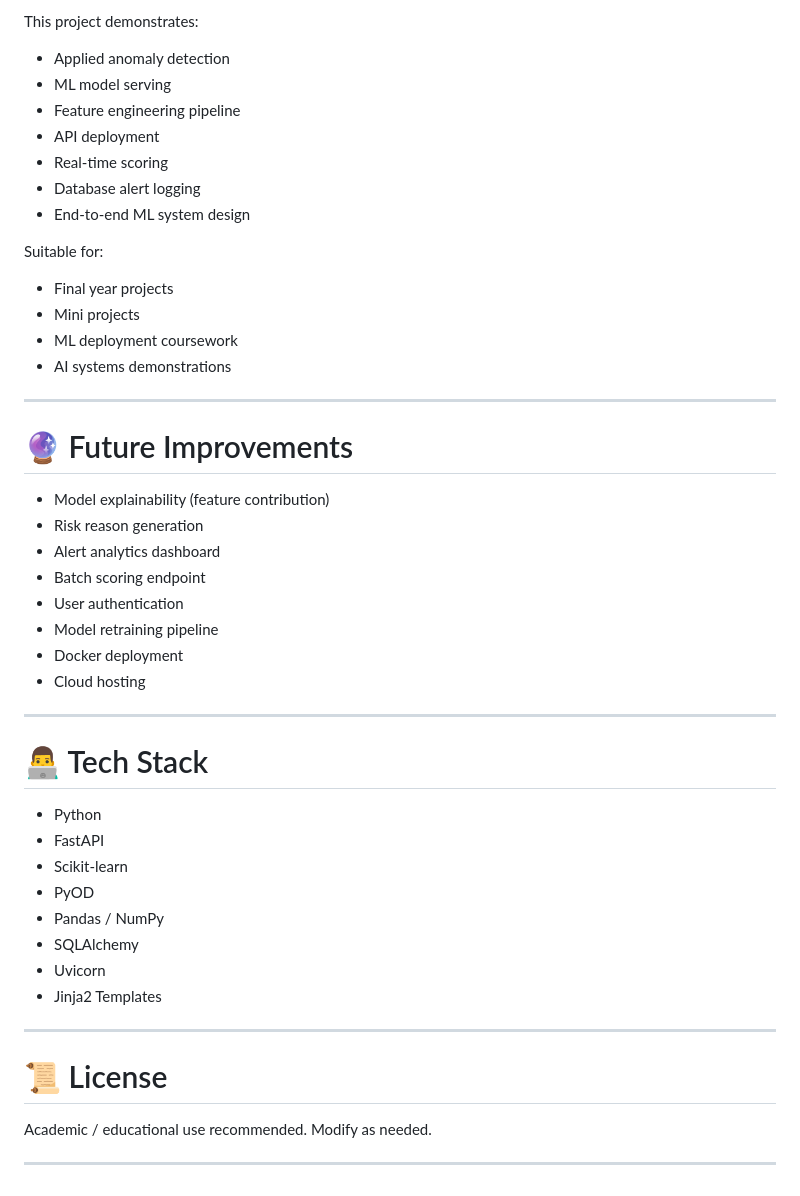
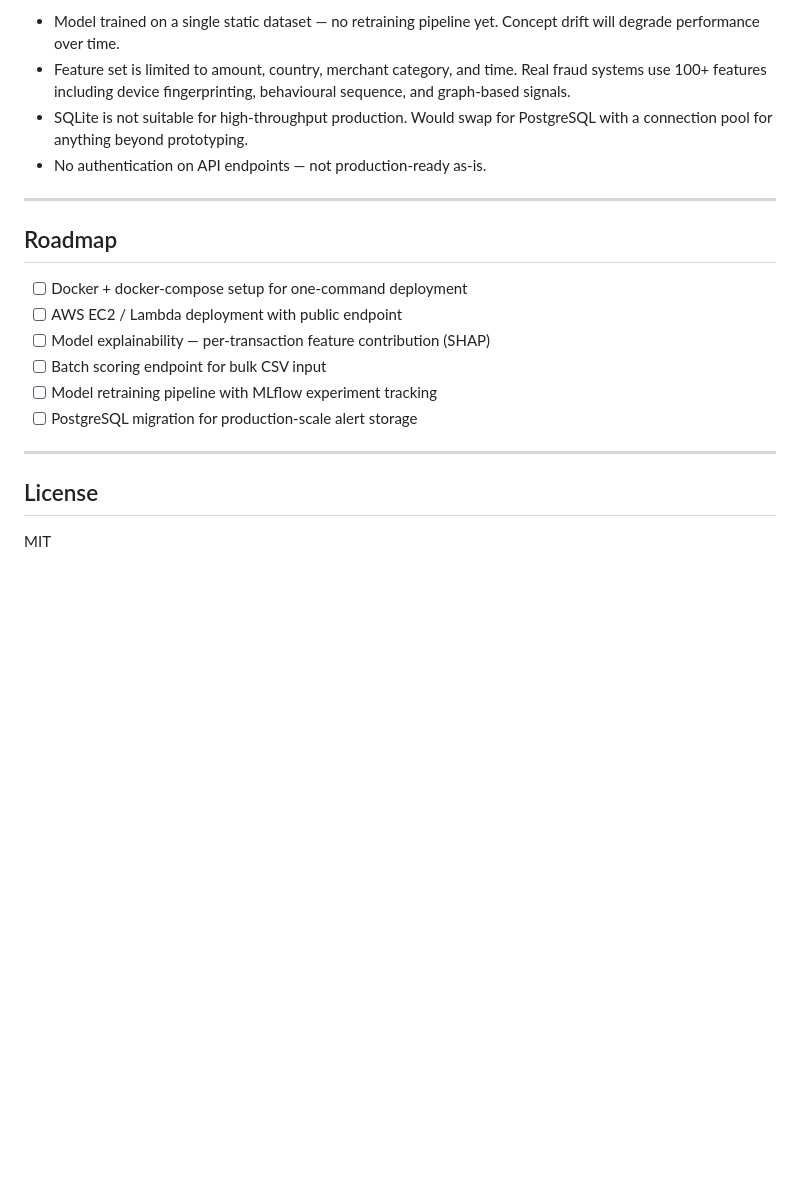
Before and after one commit to sreenugopireddy/Anamoly_Detection, a Markdown page: README.md, the part around one of its changes. Rendered like a GitHub page; blank space fills up the shorter version.

```diff
--- a/README.md
+++ b/README.md
@@ -235,51 +159,22 @@ id | risk_score | risk_level | timestamp
 
-This project demonstrates:
-
-- Applied anomaly detection
-- ML model serving
-- Feature engineering pipeline
-- API deployment
-- Real-time scoring
-- Database alert logging
-- End-to-end ML system design
-
-Suitable for:
-
-- Final year projects
-- Mini projects
-- ML deployment coursework
-- AI systems demonstrations
+- Model trained on a single static dataset — no retraining pipeline yet. Concept drift will degrade performance over time.
+- Feature set is limited to amount, country, merchant category, and time. Real fraud systems use 100+ features including device fingerprinting, behavioural sequence, and graph-based signals.
+- SQLite is not suitable for high-throughput production. Would swap for PostgreSQL with a connection pool for anything beyond prototyping.
+- No authentication on API endpoints — not production-ready as-is.
 
 ---
 
-# 🔮 Future Improvements
+## Roadmap
 
-- Model explainability (feature contribution)
-- Risk reason generation
-- Alert analytics dashboard
-- Batch scoring endpoint
-- User authentication
-- Model retraining pipeline
-- Docker deployment
-- Cloud hosting
+- [ ] Docker + docker-compose setup for one-command deployment
+- [ ] AWS EC2 / Lambda deployment with public endpoint
+- [ ] Model explainability — per-transaction feature contribution (SHAP)
+- [ ] Batch scoring endpoint for bulk CSV input
+- [ ] Model retraining pipeline with MLflow experiment tracking
+- [ ] PostgreSQL migration for production-scale alert storage
 
 ---
 
-# 👨‍💻 Tech Stack
+## License
 
-- Python
-- FastAPI
-- Scikit-learn
-- PyOD
-- Pandas / NumPy
-- SQLAlchemy
-- Uvicorn
-- Jinja2 Templates
-
----
-
-# 📜 License
-
-Academic / educational use recommended. Modify as needed.
-
----
+MIT
```
Also changed, not shown: other parts of README.md (+93 -169 lines).
